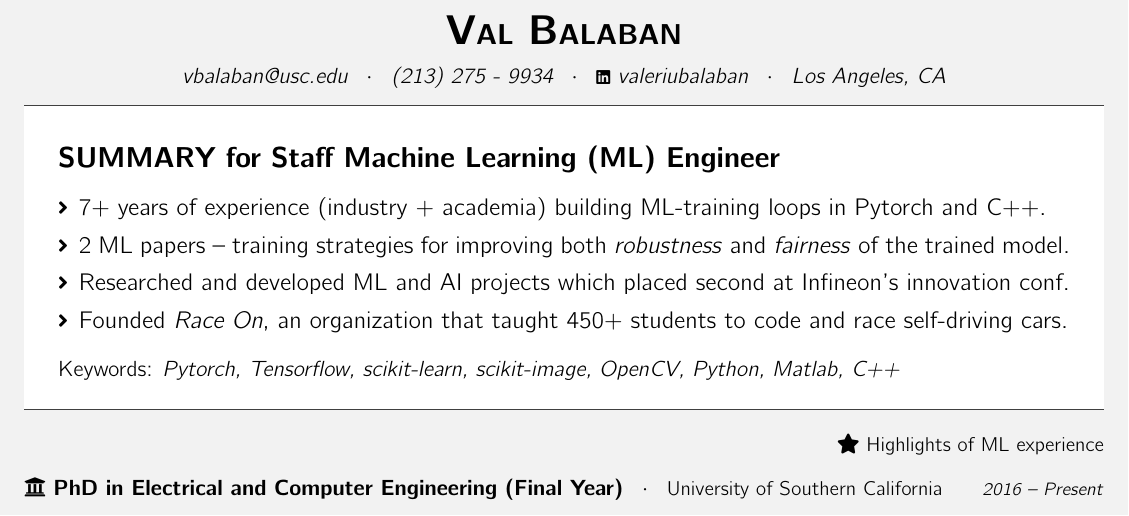
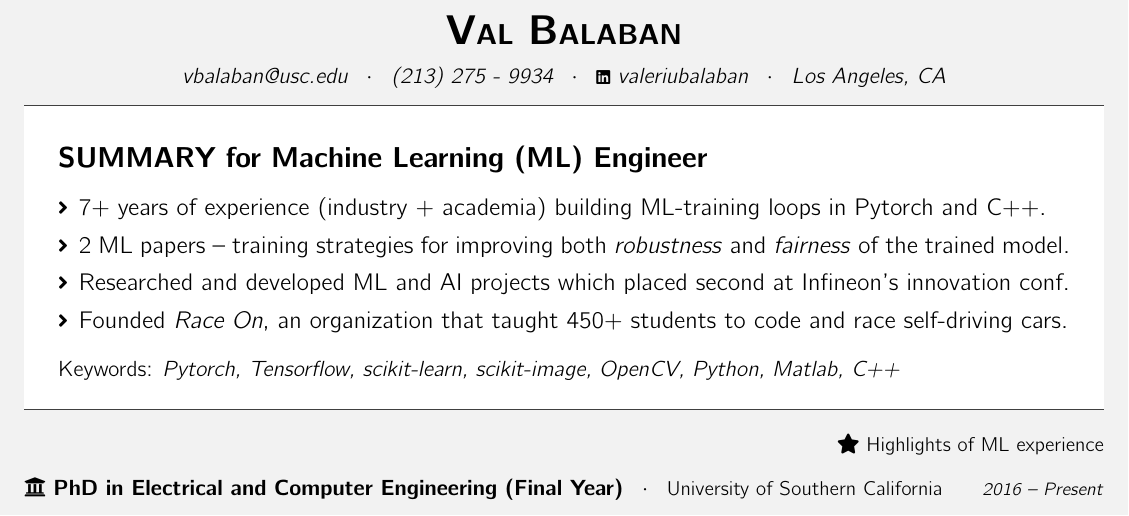
Before and after one commit to valeriu-balaban/Valeriu-Balaban-Revised-Resume, a LaTeX document (main.tex): part of the page, cut so that both start at the same text. Compiled offline with pdfLaTeX.

Commit message:
Updates from Overleaf

```diff
--- a/main.tex
+++ b/main.tex
@@ -88,7 +88,7 @@
 % \vspace{2mm}
 \begin{tcolorbox}[enhanced, boxrule=0.5pt, colback=white, top=6mm, bottom=4mm, right=5mm, left=5mm, arc=0mm, leftrule=0mm, rightrule=0mm]
     {\large
-    \textbf{\Large SUMMARY for Staff Machine Learning (ML) Engineer }
+    \textbf{\Large SUMMARY for Machine Learning (ML) Engineer }
     \begin{itemize}[left=0pt]
     \item 7+ years of experience (industry + academia) building ML-training loops in Pytorch and C++.
     \item 2 ML papers -- training strategies for improving both \textit{robustness} and \textit{fairness} of the trained model.
```
